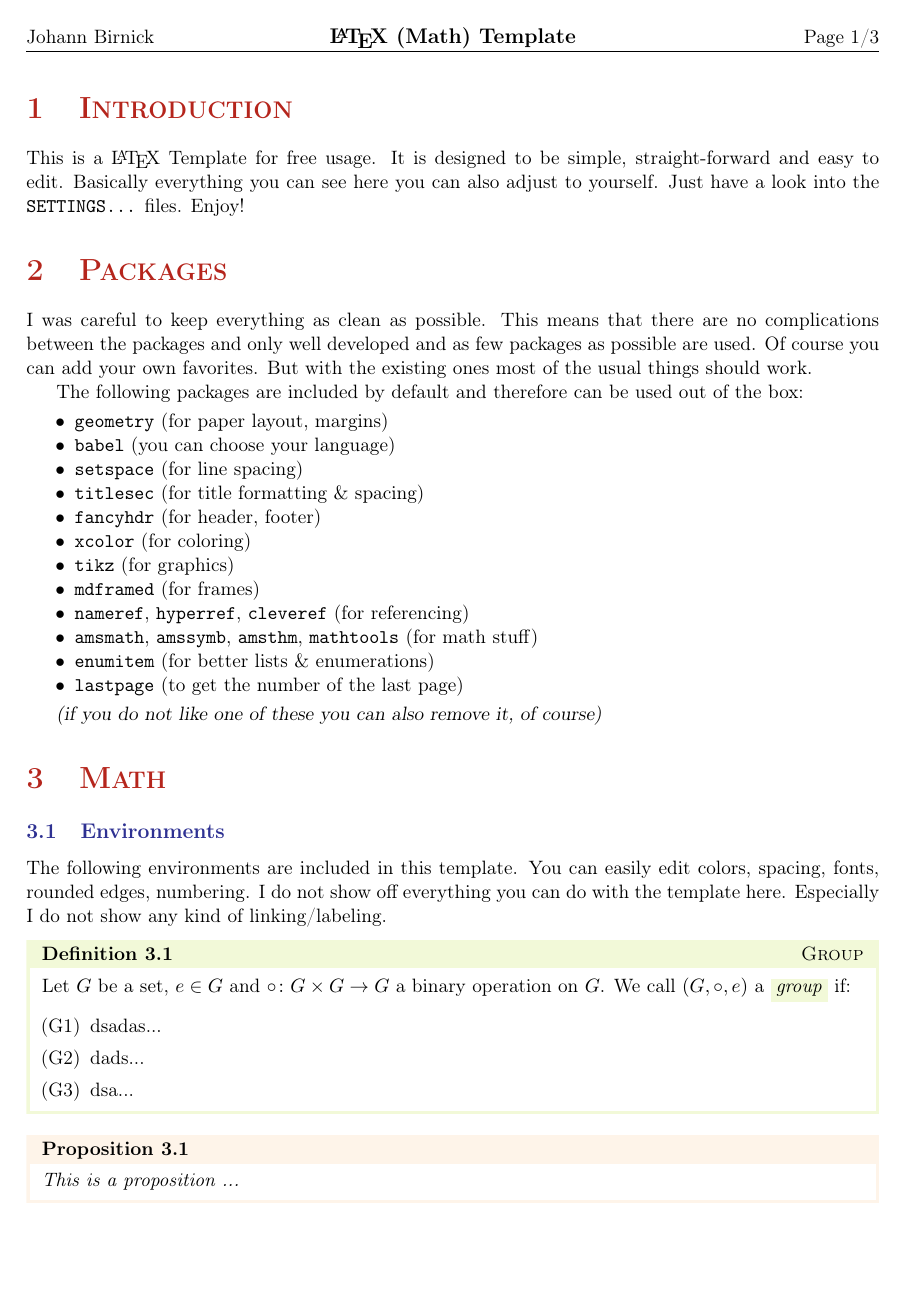
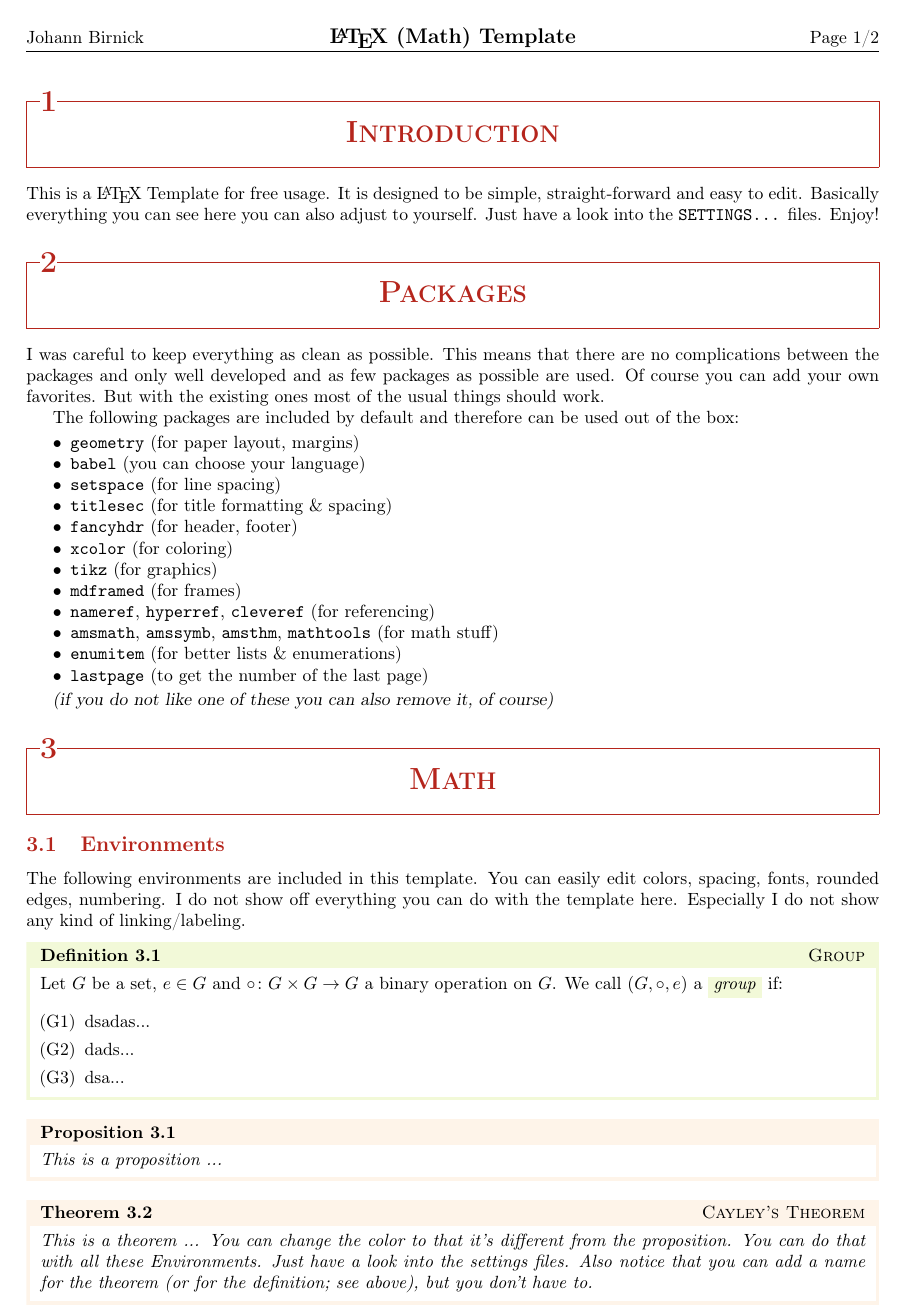
Before and after one commit to zortax/latex-math-template, a LaTeX document (template.tex, which reads setup/MAIN.tex, setup/colors.tex, setup/formatting.tex): page 1 of 3 before the commit and page 1 of 2 after it. Compiled offline with pdfLaTeX.

Commit message:
formatting

```diff
--- a/setup/MAIN.tex
+++ b/setup/MAIN.tex
@@ -1,3 +1,7 @@
+%%% DOCUMENT TYPE %%%%%%%%%%%%%%%%%%%%%%%%%%%%%%%%%%%%%%%%%%%%%%%%%%%%%%%%%%%%%%
+
+\documentclass[10pt, a4paper]{article}
+
 %%% PACKAGES %%%%%%%%%%%%%%%%%%%%%%%%%%%%%%%%%%%%%%%%%%%%%%%%%%%%%%%%%%%%%%%%%%%
 
 % Encoding
--- a/setup/colors.tex
+++ b/setup/colors.tex
@@ -1,7 +1,7 @@
 %%% TITLES %%%%%%%%%%%%%%%%%%%%%%%%%%%%%%%%%%%%%%%%%%%%%%%%%%%%%%%%%%%%%%%%%%%%%
 
 \colorlet{color-section}                {BrickRed}
-\colorlet{color-subsection}             {Blue}
+\colorlet{color-subsection}             {BrickRed}
 
 %%% MATH BOXES %%%%%%%%%%%%%%%%%%%%%%%%%%%%%%%%%%%%%%%%%%%%%%%%%%%%%%%%%%%%%%%%%
 
--- a/setup/formatting.tex
+++ b/setup/formatting.tex
@@ -15,8 +15,8 @@
 
 \titleformat{\chapter}[display]
 {\normalfont\huge\bfseries}{\chaptertitlename\ \thechapter}{20pt}{\Huge}
-\titleformat{\section}
-{\normalfont\LARGE\bfseries\color{color-section}\scshape}{\thesection}{1em}{}
+\titleformat{\section}[frame]
+{\normalfont\LARGE\bfseries\color{color-section}\scshape\filright}{\thesection}{1ex}{\filcenter}
 \titleformat{\subsection}
 {\normalfont\large\bfseries\color{color-subsection}}{\thesubsection}{1em}{}
 \titleformat{\subsubsection}
--- a/template.tex
+++ b/template.tex
@@ -1,7 +1,3 @@
-%%% DOCUMENT TYPE %%%%%%%%%%%%%%%%%%%%%%%%%%%%%%%%%%%%%%%%%%%%%%%%%%%%%%%%%%%%%%
-
-\documentclass[11pt, a4paper]{article}
-
 %%% SETUP %%%%%%%%%%%%%%%%%%%%%%%%%%%%%%%%%%%%%%%%%%%%%%%%%%%%%%%%%%%%%%%%%%%%%%
 
 \input{setup/MAIN.tex}
```
